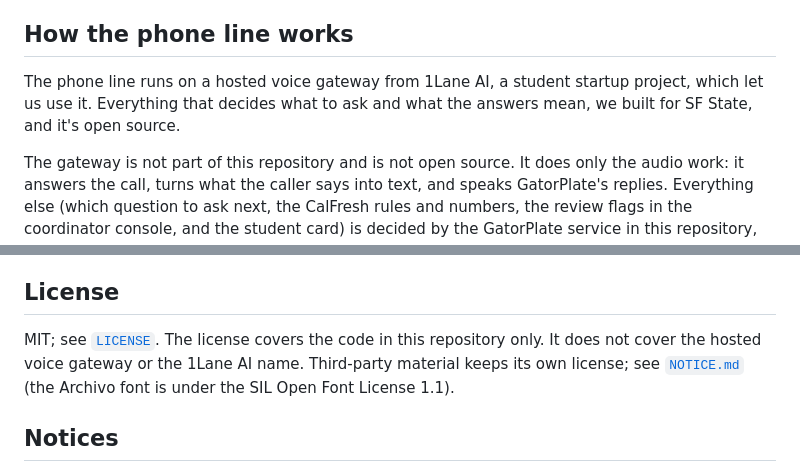
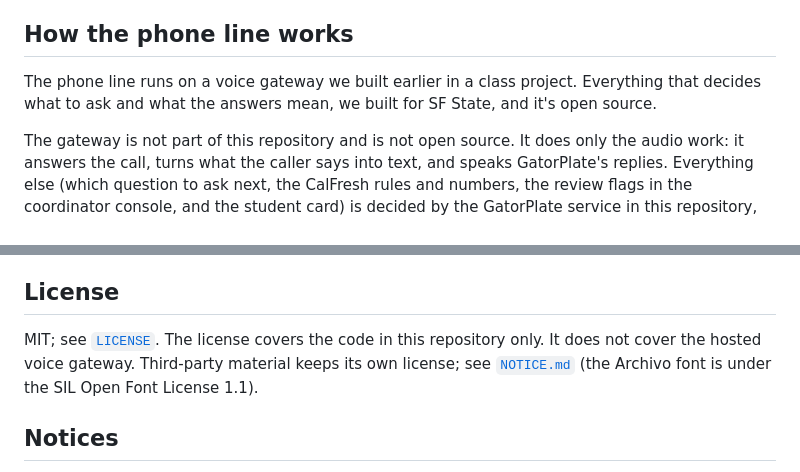
Before and after one commit to pmy02/GatorPlate, a Markdown page: README.md, 2 parts joined by grey strips. Drawn GitHub-style.

Commit message:
README: describe the phone gateway without a company name
Co-Authored-By: Claude Opus 5.5 <noreply@anthropic.com>

```diff
--- a/README.md
+++ b/README.md
@@ -69,7 +69,7 @@ Main sources, with the dates we read them: CDSS ACIN I-40-26 (September 10, 2026
 
 ## How the phone line works
 
-The phone line runs on a hosted voice gateway from 1Lane AI, a student startup project, which let us use it. Everything that decides what to ask and what the answers mean, we built for SF State, and it's open source.
+The phone line runs on a voice gateway we built earlier in a class project. Everything that decides what to ask and what the answers mean, we built for SF State, and it's open source.
 
 The gateway is not part of this repository and is not open source. It does only the audio work: it answers the call, turns what the caller says into text, and speaks GatorPlate's replies. Everything else (which question to ask next, the CalFresh rules and numbers, the review flags in the coordinator console, and the student card) is decided by the GatorPlate service in this repository, through the small Brain API described in [`docs/BRAIN_API.md`](docs/BRAIN_API.md) (`POST /v1/calls/{call_id}/start`, `/turn` and `/end`). Even the gateway's few fixed lines, such as "One moment.", are GatorPlate's wording, served by `GET /v1/lines`. GatorPlate never receives audio or the caller's phone number, only text. The browser voice page runs the same brain with no gateway at all, so every part of the demo can be checked from this code.
 
@@ -186,7 +186,7 @@ $68 lower, with a yellow line that asks the coordinator to check.
 
 ## License
 
-MIT; see [`LICENSE`](LICENSE). The license covers the code in this repository only. It does not cover the hosted voice gateway or the 1Lane AI name. Third-party material keeps its own license; see [`NOTICE.md`](NOTICE.md) (the Archivo font is under the SIL Open Font License 1.1).
+MIT; see [`LICENSE`](LICENSE). The license covers the code in this repository only. It does not cover the hosted voice gateway. Third-party material keeps its own license; see [`NOTICE.md`](NOTICE.md) (the Archivo font is under the SIL Open Font License 1.1).
 
 ## Notices
 
```
